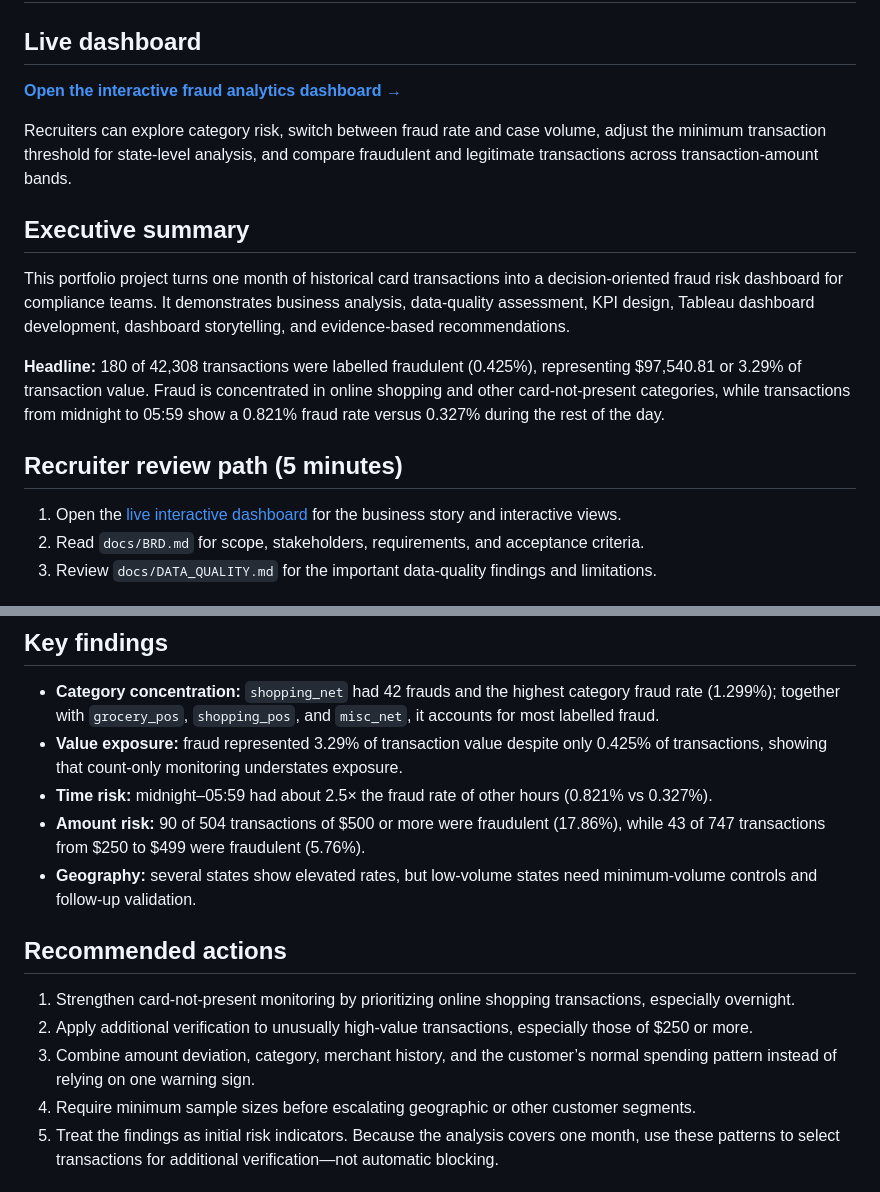
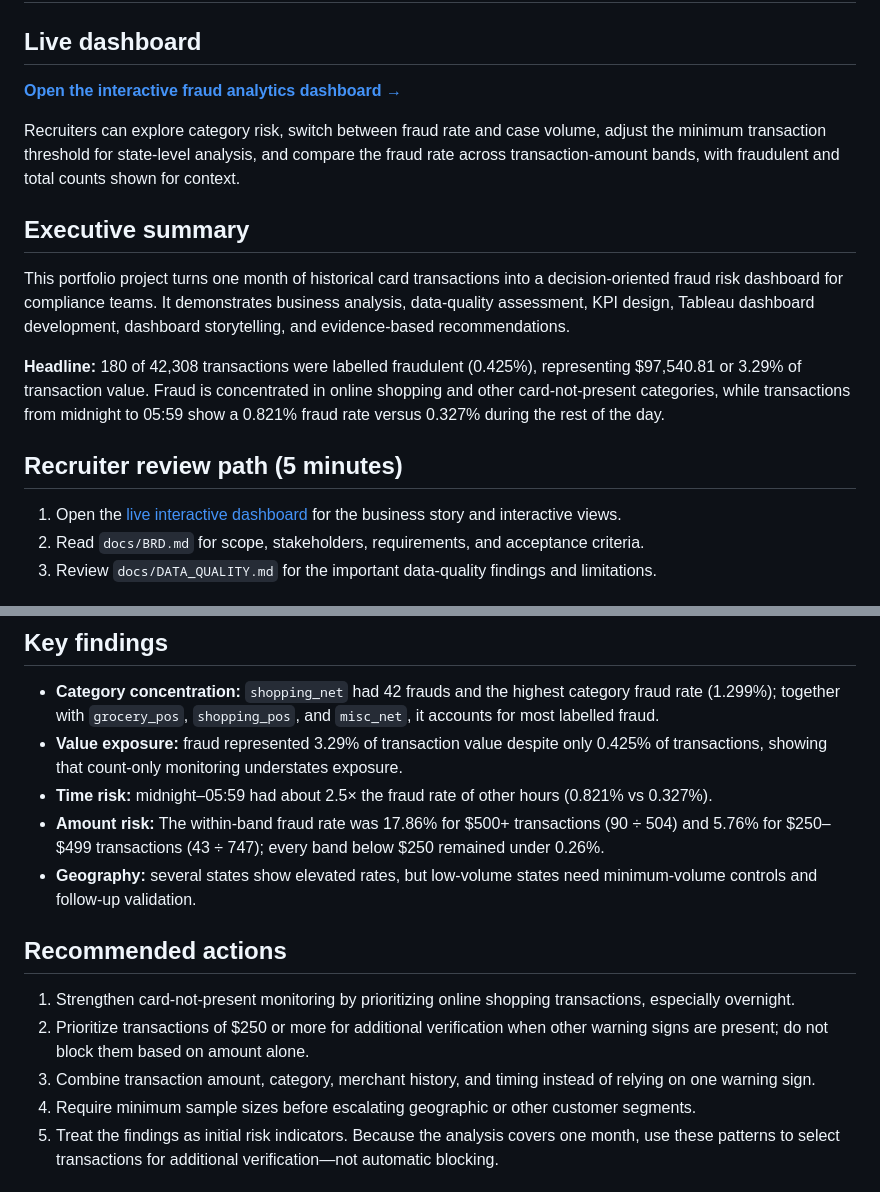
Before and after one commit to pankhuri1002/credit-card-fraud-analytics, a Markdown page: README.md, 2 parts joined by grey strips. Rendered like a GitHub page.

Commit message:
Align findings with amount fraud-rate chart

```diff
--- a/README.md
+++ b/README.md
@@ -6,5 +6,5 @@
 
-Recruiters can explore category risk, switch between fraud rate and case volume, adjust the minimum transaction threshold for state-level analysis, and compare fraudulent and legitimate transactions across transaction-amount bands.
+Recruiters can explore category risk, switch between fraud rate and case volume, adjust the minimum transaction threshold for state-level analysis, and compare the fraud rate across transaction-amount bands, with fraudulent and total counts shown for context.
 
 ## Executive summary
 
@@ -27,14 +27,14 @@ AnalytIQ Edge needs to identify unusual spending patterns, segment fraud risk, a
 - **Category concentration:** `shopping_net` had 42 frauds and the highest category fraud rate (1.299%); together with `grocery_pos`, `shopping_pos`, and `misc_net`, it accounts for most labelled fraud.
 - **Value exposure:** fraud represented 3.29% of transaction value despite only 0.425% of transactions, showing that count-only monitoring understates exposure.
 - **Time risk:** midnight–05:59 had about 2.5× the fraud rate of other hours (0.821% vs 0.327%).
-- **Amount risk:** 90 of 504 transactions of $500 or more were fraudulent (17.86%), while 43 of 747 transactions from $250 to $499 were fraudulent (5.76%).
+- **Amount risk:** The within-band fraud rate was 17.86% for $500+ transactions (90 ÷ 504) and 5.76% for $250–$499 transactions (43 ÷ 747); every band below $250 remained under 0.26%.
 - **Geography:** several states show elevated rates, but low-volume states need minimum-volume controls and follow-up validation.
 
 ## Recommended actions
 
 1. Strengthen card-not-present monitoring by prioritizing online shopping transactions, especially overnight.
-2. Apply additional verification to unusually high-value transactions, especially those of $250 or more.
-3. Combine amount deviation, category, merchant history, and the customer’s normal spending pattern instead of relying on one warning sign.
+2. Prioritize transactions of $250 or more for additional verification when other warning signs are present; do not block them based on amount alone.
+3. Combine transaction amount, category, merchant history, and timing instead of relying on one warning sign.
 4. Require minimum sample sizes before escalating geographic or other customer segments.
 5. Treat the findings as initial risk indicators. Because the analysis covers one month, use these patterns to select transactions for additional verification—not automatic blocking.
 
```
Also changed, not shown: other parts of README.md (+2 -2 lines).
